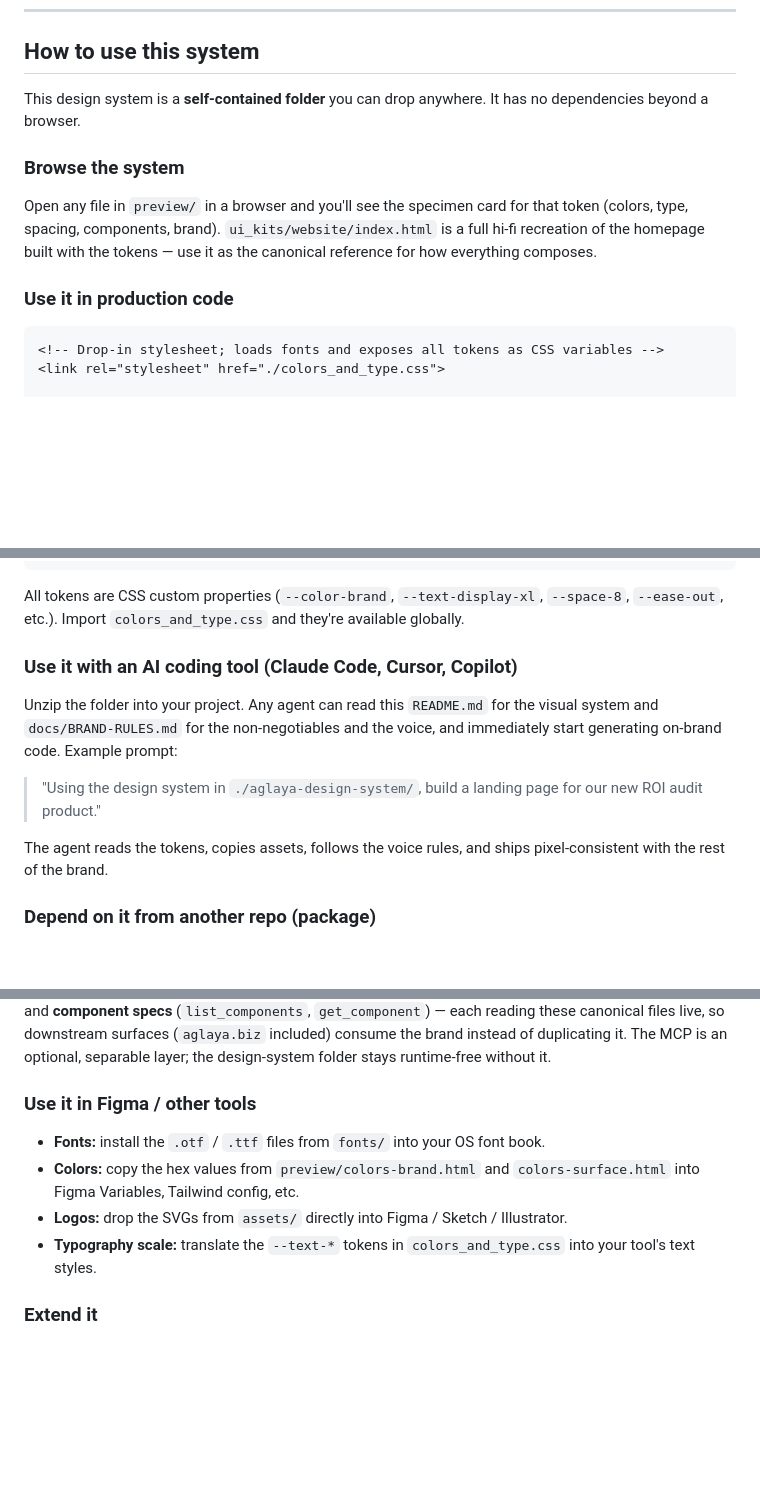
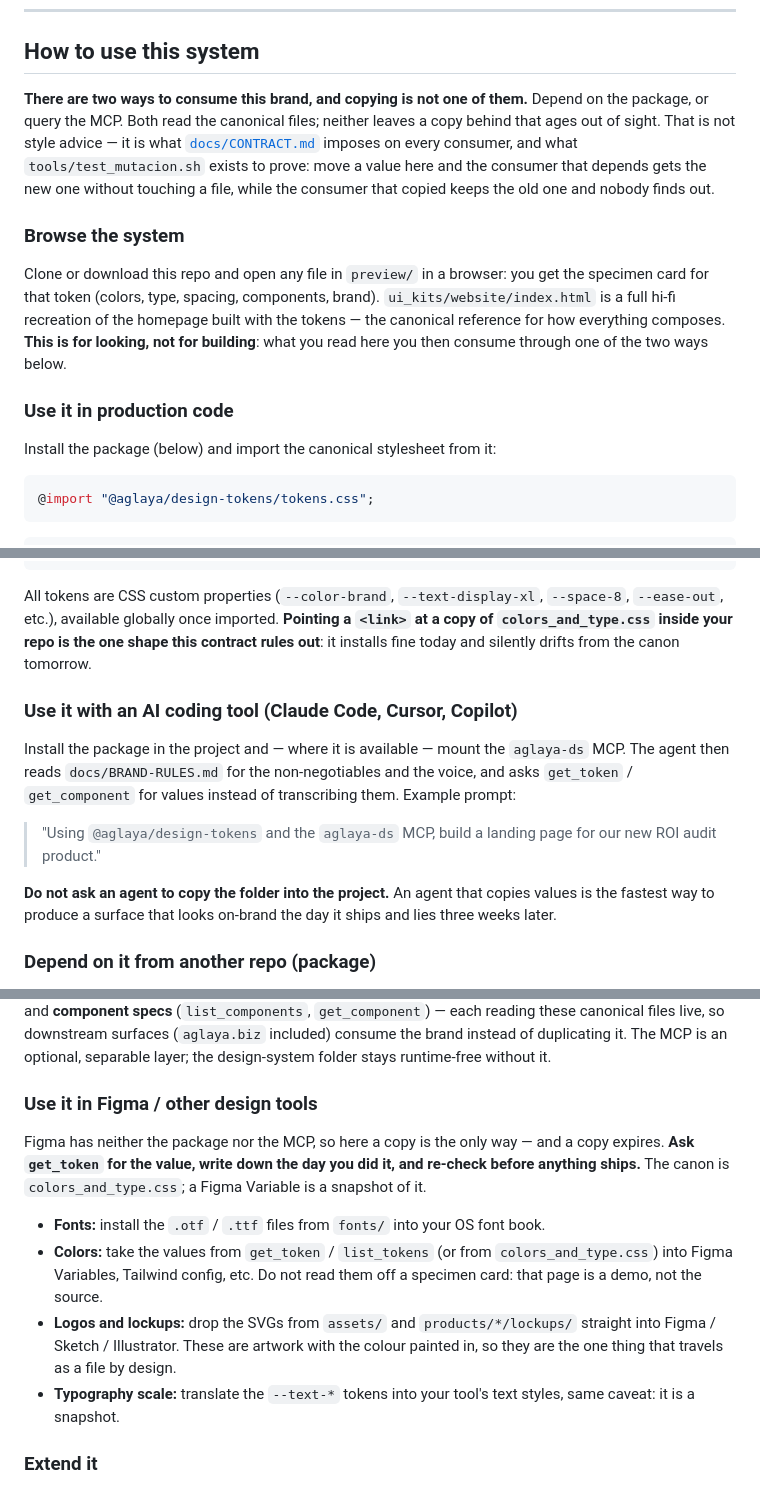
Before and after one commit to ibaifernandez/aglaya-design-system, a Markdown page: README.md, 3 parts joined by grey strips. Rendered like a GitHub page; blank space fills up the shorter version.

Commit message:
docs(readme): la portada deja de enseñar a copiar la marca, y la promesa de las muestras se ajusta a lo medido
Decía «self-contained folder you can drop anywhere», proponía un <link> a una
copia del CSS y le pedía a un agente que copiara los assets — justo lo que
docs/CONTRACT.md prohíbe a todo consumidor. Ahora las vías son las dos del
contrato, y lo de mirar se declara como mirar.

La sección de Figma se queda: ahí no hay paquete ni MCP y la copia es la única
vía real. Lo que cambia es que dice que es una copia, que caduca, y de dónde
sale el valor.

Y la promesa de preview/ se ajusta: los colores sí renderizan del CSS, pero
cuatro muestras escriben medidas a mano.

Co-Authored-By: Claude Opus 5 <noreply@anthropic.com>

````diff
--- a/README.md
+++ b/README.md
@@ -203,14 +203,17 @@ Nothing is being substituted. The kit is fully offline-capable once these files
 
 ## How to use this system
 
-This design system is a **self-contained folder** you can drop anywhere. It has no dependencies beyond a browser.
+**There are two ways to consume this brand, and copying is not one of them.** Depend on the package, or query the MCP. Both read the canonical files; neither leaves a copy behind that ages out of sight. That is not style advice — it is what [`docs/CONTRACT.md`](docs/CONTRACT.md) imposes on every consumer, and what `tools/test_mutacion.sh` exists to prove: move a value here and the consumer that depends gets the new one without touching a file, while the consumer that copied keeps the old one and nobody finds out.
 
 ### Browse the system
-Open any file in `preview/` in a browser and you'll see the specimen card for that token (colors, type, spacing, components, brand). `ui_kits/website/index.html` is a full hi-fi recreation of the homepage built with the tokens — use it as the canonical reference for how everything composes.
+Clone or download this repo and open any file in `preview/` in a browser: you get the specimen card for that token (colors, type, spacing, components, brand). `ui_kits/website/index.html` is a full hi-fi recreation of the homepage built with the tokens — the canonical reference for how everything composes. **This is for looking, not for building**: what you read here you then consume through one of the two ways below.
 
 ### Use it in production code
+Install the package (below) and import the canonical stylesheet from it:
+
+```css
+@import "@aglaya/design-tokens/tokens.css";
+```
+
 ```html
-<!-- Drop-in stylesheet; loads fonts and exposes all tokens as CSS variables -->
-<link rel="stylesheet" href="./colors_and_type.css">
-
 <body style="background: var(--color-bg); color: var(--fg-1);">
@@ -218,14 +221,14 @@ Open any file in `preview/` in a browser and you'll see the specimen card for th
 </body>
 ```
 
-All tokens are CSS custom properties (`--color-brand`, `--text-display-xl`, `--space-8`, `--ease-out`, etc.). Import `colors_and_type.css` and they're available globally.
+All tokens are CSS custom properties (`--color-brand`, `--text-display-xl`, `--space-8`, `--ease-out`, etc.), available globally once imported. **Pointing a `<link>` at a copy of `colors_and_type.css` inside your repo is the one shape this contract rules out**: it installs fine today and silently drifts from the canon tomorrow.
 
 ### Use it with an AI coding tool (Claude Code, Cursor, Copilot)
-Unzip the folder into your project. Any agent can read this `README.md` for the visual system and `docs/BRAND-RULES.md` for the non-negotiables and the voice, and immediately start generating on-brand code. Example prompt:
+Install the package in the project and — where it is available — mount the `aglaya-ds` MCP. The agent then reads `docs/BRAND-RULES.md` for the non-negotiables and the voice, and asks `get_token` / `get_component` for values instead of transcribing them. Example prompt:
 
-> "Using the design system in `./aglaya-design-system/`, build a landing page for our new ROI audit product."
+> "Using `@aglaya/design-tokens` and the `aglaya-ds` MCP, build a landing page for our new ROI audit product."
 
-The agent reads the tokens, copies assets, follows the voice rules, and ships pixel-consistent with the rest of the brand.
+**Do not ask an agent to copy the folder into the project.** An agent that copies values is the fastest way to produce a surface that looks on-brand the day it ships and lies three weeks later.
 
 ### Depend on it from another repo (package)
 The tokens ship as a versioned package, `@aglaya/design-tokens`, pinned to a tag over `git+https` — the only shape that survives a foreign CI, which clones the consumer's repo and not this one.
@@ -253,11 +256,13 @@ Semver policy, the name-collision rule (consumers rename; there is no alias map)
 ### Query the brand live (MCP)
 For projects that should read the brand **live** instead of copying it, this repo ships a sovereign MCP server in [`aglaya-ds-mcp/`](aglaya-ds-mcp/README.md). It exposes `get_token`, `list_tokens`, `get_voice_rules`, `check_voice`, `is_allowed_word`, `get_logo`, and `get_nonnegotiables` (master + `scope="product"`), plus **product identity** (`list_products`, `get_product`, `get_accent`, `get_glyph`, `get_lockup`, `get_product_voice`) and **component specs** (`list_components`, `get_component`) — each reading these canonical files live, so downstream surfaces (`aglaya.biz` included) consume the brand instead of duplicating it. The MCP is an optional, separable layer; the design-system folder stays runtime-free without it.
 
-### Use it in Figma / other tools
+### Use it in Figma / other design tools
+Figma has neither the package nor the MCP, so here a copy is the only way — and a copy expires. **Ask `get_token` for the value, write down the day you did it, and re-check before anything ships.** The canon is `colors_and_type.css`; a Figma Variable is a snapshot of it.
+
 - **Fonts:** install the `.otf` / `.ttf` files from `fonts/` into your OS font book.
-- **Colors:** copy the hex values from `preview/colors-brand.html` and `colors-surface.html` into Figma Variables, Tailwind config, etc.
-- **Logos:** drop the SVGs from `assets/` directly into Figma / Sketch / Illustrator.
-- **Typography scale:** translate the `--text-*` tokens in `colors_and_type.css` into your tool's text styles.
+- **Colors:** take the values from `get_token` / `list_tokens` (or from `colors_and_type.css`) into Figma Variables, Tailwind config, etc. Do not read them off a specimen card: that page is a demo, not the source.
+- **Logos and lockups:** drop the SVGs from `assets/` and `products/*/lockups/` straight into Figma / Sketch / Illustrator. These are artwork with the colour painted in, so they are the one thing that travels as a file by design.
+- **Typography scale:** translate the `--text-*` tokens into your tool's text styles, same caveat: it is a snapshot.
 
 ### Extend it
 If you build new components, drop them in `preview/components-*.html` and they become part of the system. The visual rules here and the brand rules in `docs/BRAND-RULES.md` are the contract — anything that follows them belongs.
````
Also changed, not shown: other parts of README.md (+2 -2 lines).
